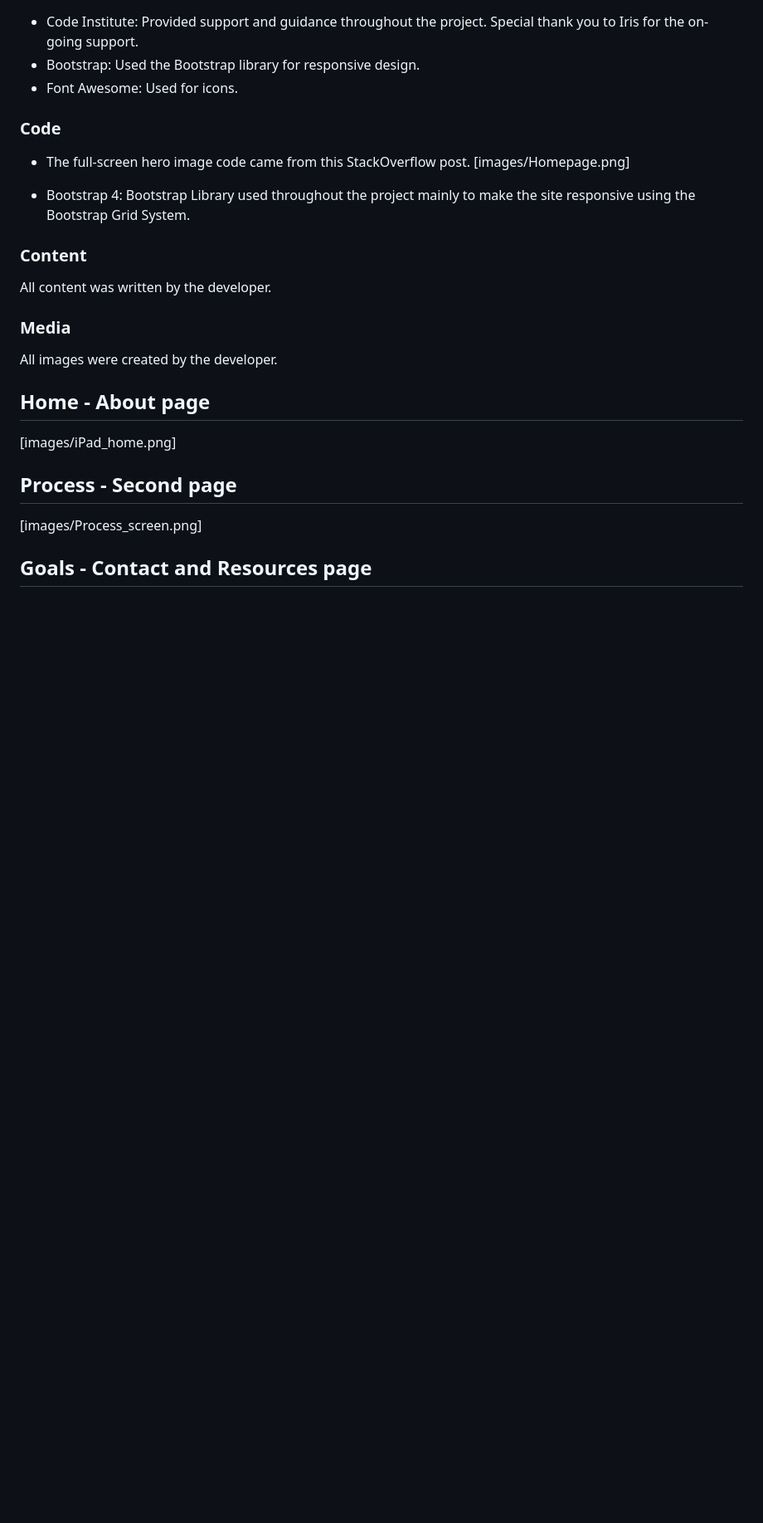
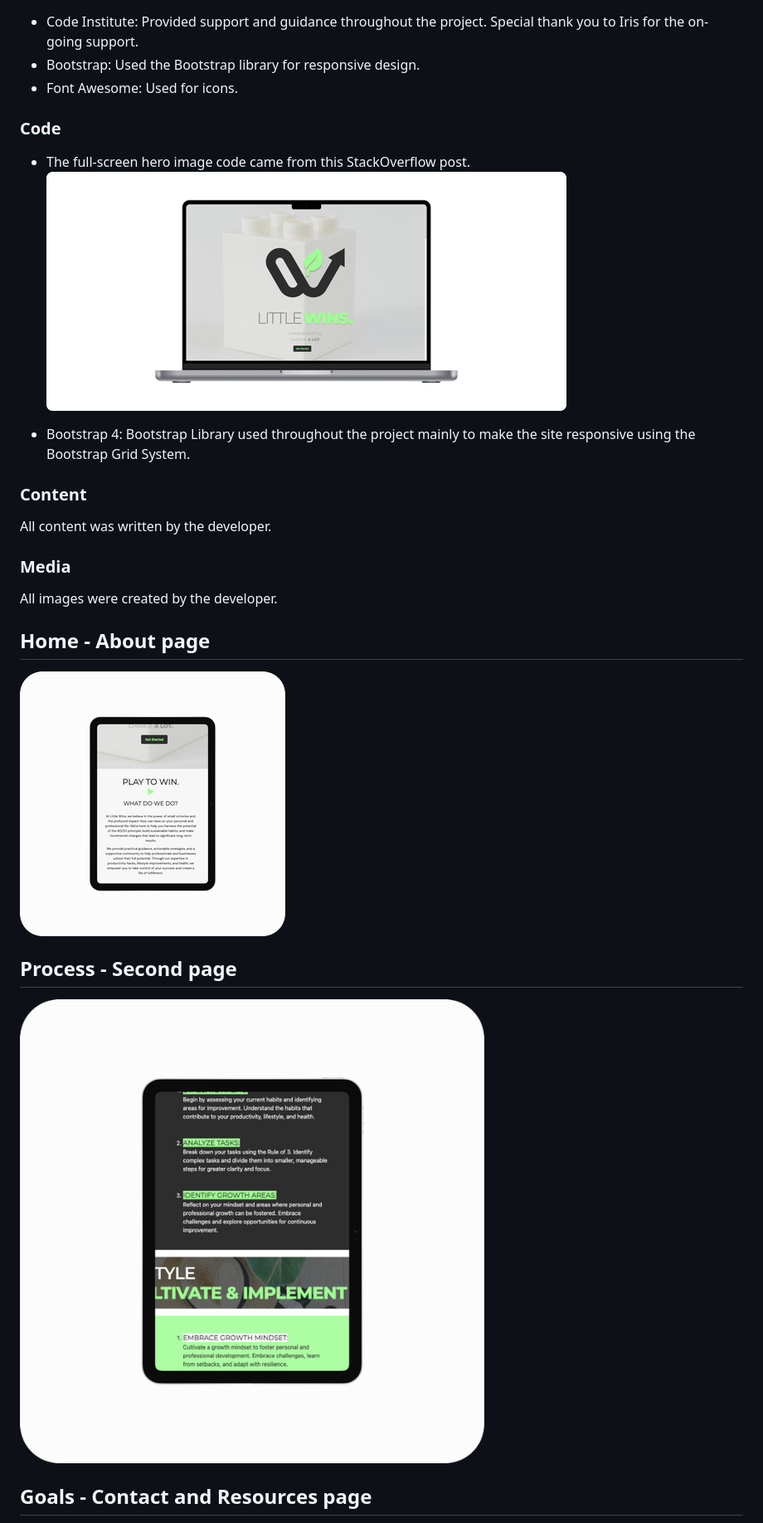
Before and after one commit to amidpro/littlewinsproject, a Markdown page: README.md, the part around one of its changes. Shown at 83% size. GitHub-like rendering; blank space fills up the shorter version.

```diff
--- a/README.md
+++ b/README.md
@@ -147,7 +147,7 @@ The website is deployed using GitHub Pages, which hosts the project directly fro
 ### Code
 
 - The full-screen hero image code came from this StackOverflow post.
-[images/Homepage.png]
+![hero banner](images/Homepage.png)
 
 - Bootstrap 4: Bootstrap Library used throughout the project mainly to make the site responsive using the Bootstrap Grid System.
 
@@ -159,9 +159,9 @@ All content was written by the developer.
 
 All images were created by the developer.
 ## Home - About page
-[images/iPad_home.png]
+![home page](images/iPad_home.png)
 
 ## Process - Second page
-[images/Process_screen.png]
+![process page](images/Process_screen.png)
 
 ## Goals - Contact and Resources page
```
Also changed, not shown: other parts of README.md (+9 -9 lines).
